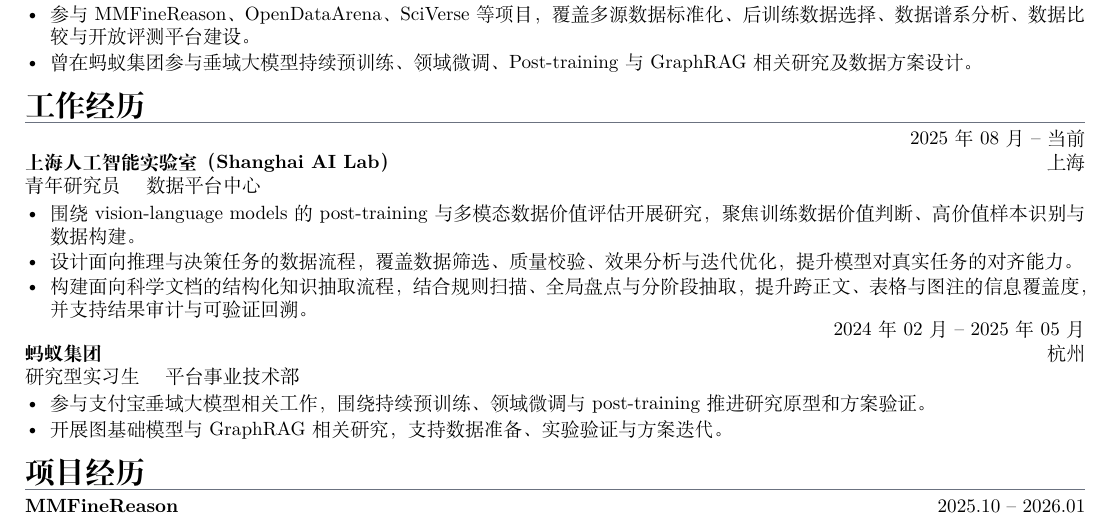
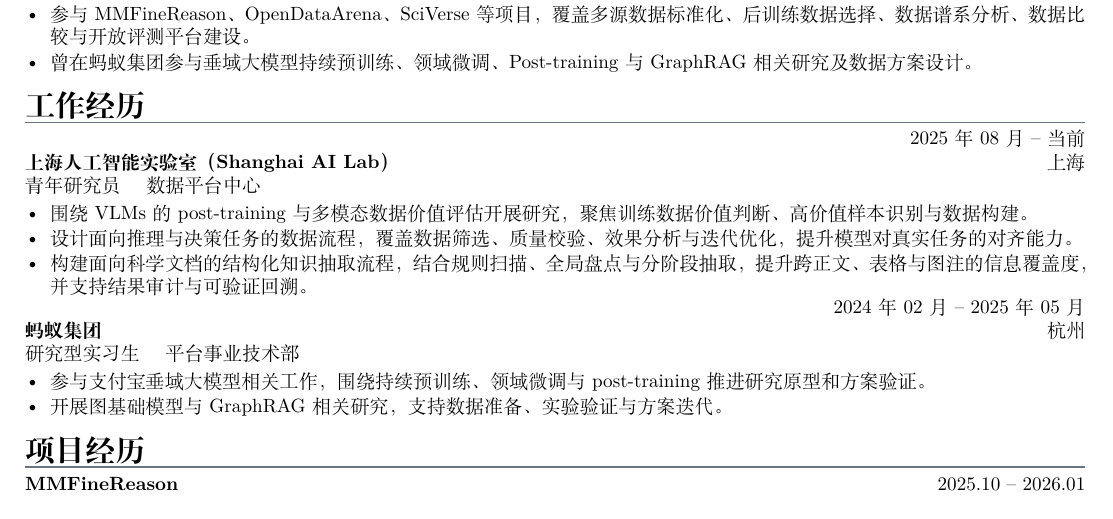
Before and after one commit to ZhuYun97/cv, a LaTeX CV (cv.tex): part of page 1 of 2, cut so that both start at the same text. Compiled offline with XeLaTeX; a missing font is replaced by an installed copy or a similar font.

Commit message:
Updates from Overleaf

```diff
--- a/cv.tex
+++ b/cv.tex
@@ -113,7 +113,7 @@
 \cventryloc{上海人工智能实验室（Shanghai AI Lab）}{2025年08月 -- 当前}{上海}{青年研究员 \quad 数据平台中心}
 \begin{itemize}
   % \item 当前任青年研究员，与\href{https://scholar.google.com/citations?user=RD5kSG0AAAAJ&hl=zh-CN}{吴郦军}、\href{https://scholar.google.com/citations?user=PopTv7kAAAAJ&hl=zh-CN}{何聪辉}博士合作开展研究。
-  \item 围绕 vision-language models 的 post-training 与多模态数据价值评估开展研究，聚焦训练数据价值判断、高价值样本识别与数据构建。
+  \item 围绕 VLMs 的 post-training 与多模态数据价值评估开展研究，聚焦训练数据价值判断、高价值样本识别与数据构建。
   \item 设计面向推理与决策任务的数据流程，覆盖数据筛选、质量校验、效果分析与迭代优化，提升模型对真实任务的对齐能力。
   \item 构建面向科学文档的结构化知识抽取流程，结合规则扫描、全局盘点与分阶段抽取，提升跨正文、表格与图注的信息覆盖度，并支持结果审计与可验证回溯。
 \end{itemize}
```
